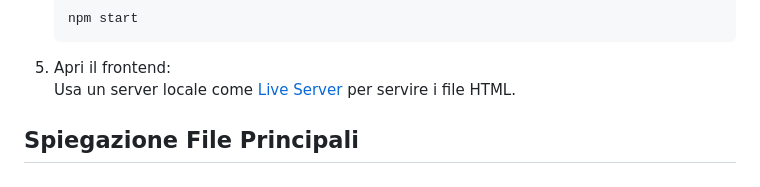
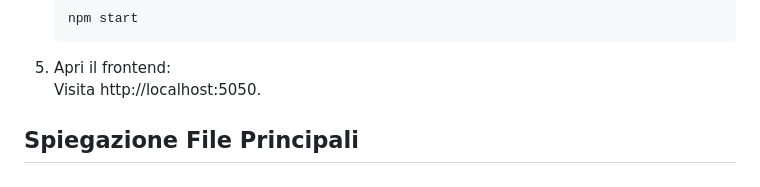
Before and after one commit to glmarcant/BFlash, a Markdown page: README.md, the part around the change. Rendered like a GitHub page.

````diff
--- a/README.md
+++ b/README.md
@@ -35,7 +35,7 @@
    npm start
    ```
 5. Apri il frontend:
-   Usa un server locale come [Live Server](https://marketplace.visualstudio.com/items?itemName=ritwickdey.LiveServer) per servire i file HTML.
+   Visita http://localhost:5050.
 
 
 ## Spiegazione File Principali
````
